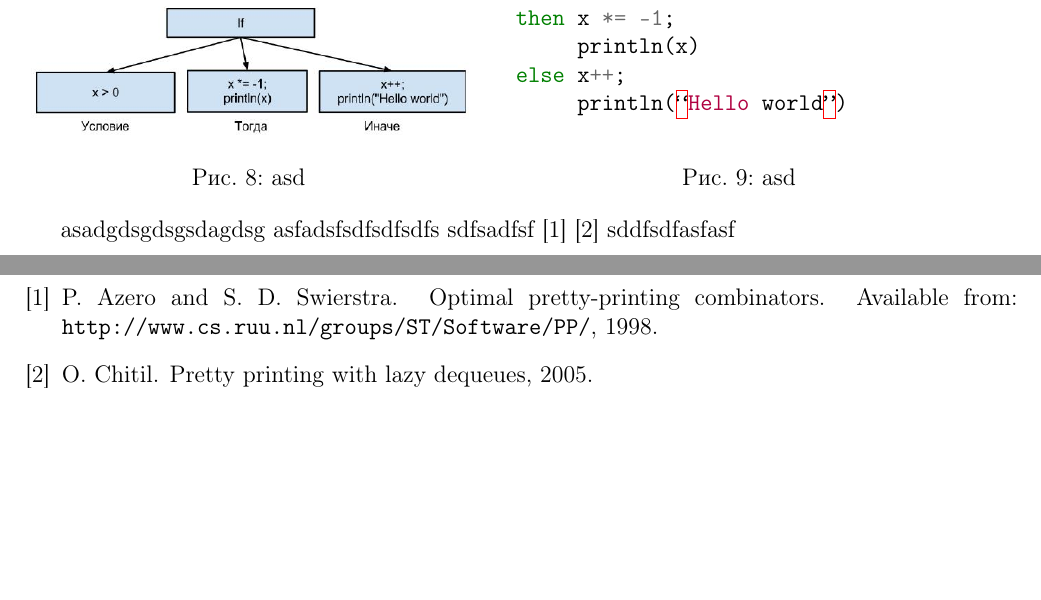
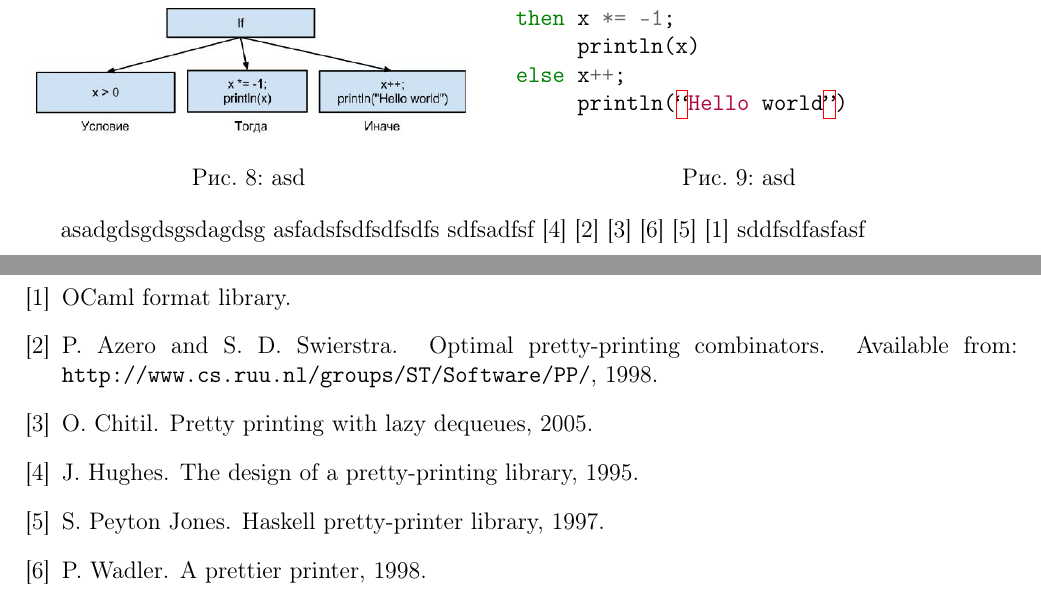
Before and after one commit to anlun/coursePaper, a LaTeX document (work/main.tex, which reads work/articles.bib, work/introduction.tex): two parts of pages 3 and 4 of 5, joined at a grey line, cut so that both start at the same text, the shorter picture padded with empty space. Compiled offline with pdfLaTeX.

Commit message:
Continue working

```diff
--- a/work/articles.bib
+++ b/work/articles.bib
@@ -17,10 +18,16 @@
 }
 
 @misc{hughes,
-    author = {John Hughes},
+    author = {Hughes, J.},
     title = {The Design of a Pretty-printing Library},
     booktitle = {Advanced Functional Programming},
     year = {1995},
     pages = {53--96},
     publisher = {Springer Verlag}
 }
+
+@misc{wadler,
+    author = {Wadler, P.},
+    title = {A Prettier Printer},
+    booktitle = {Journal of Functional Programming},
+    year = {1998},
--- a/work/introduction.tex
+++ b/work/introduction.tex
@@ -80,6 +80,10 @@
 %%bib testing
 asadgdsgdsgsdagdsg asfadsfsdfsdfsdfs
 sdfsadfsf
+\cite{hughes}
 \cite{swierstra}
 \cite{olaf}
+\cite{wadler}
+\cite{peytonJones}
+\cite{ocamlFormat}
 sddfsdfasfasf
```
Also changed, not shown: work/articles.bib (18 more changed lines).
